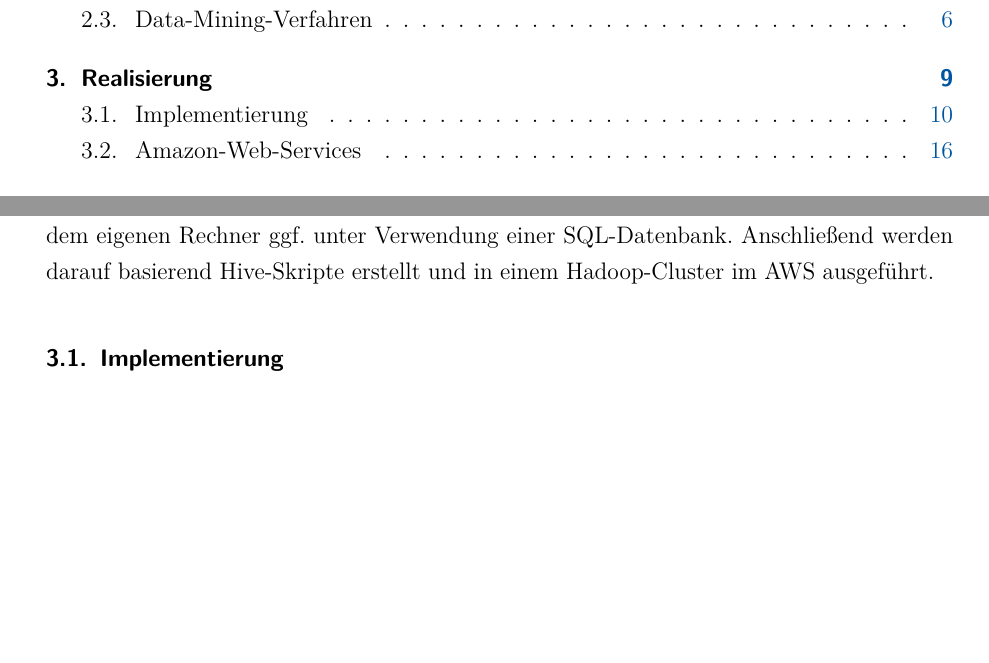
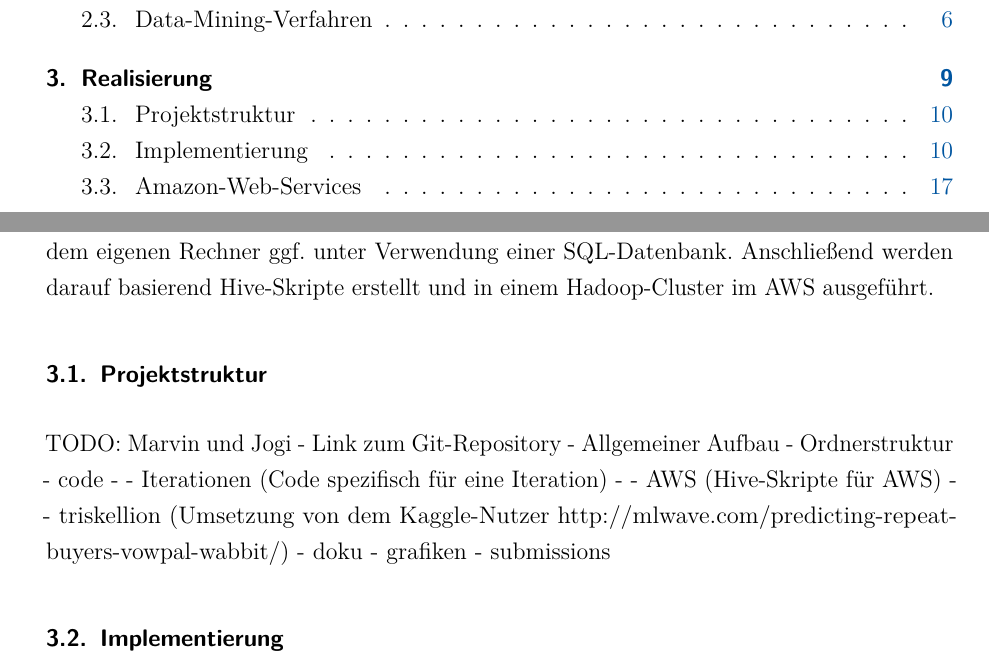
Before and after one commit to w-hs/bigdata, a LaTeX document (doku/Ausarbeitung.tex, which reads doku/Inhalt/Realisierung.tex): two parts of pages 2 and 11 of 34 before the commit and two parts of pages 2 and 11 of 35 after it, joined at a grey line, cut so that both start at the same text, the shorter picture padded with empty space. Compiled offline with pdfLaTeX.

Commit message:
Doku: Realisierung: Projektstruktur

```diff
--- a/doku/Inhalt/Realisierung.tex
+++ b/doku/Inhalt/Realisierung.tex
@@ -7,6 +7,19 @@ Das Vorgehen bei der Realisierung umfasst das Testen und Entwickeln der Skripte
 dem eigenen Rechner ggf. unter Verwendung einer SQL-Datenbank.
 Anschließend werden darauf basierend Hive-Skripte erstellt und in einem Hadoop-Cluster
 im AWS ausgeführt.
+
+\subsection{Projektstruktur}
+TODO: Marvin und Jogi
+- Link zum Git-Repository
+- Allgemeiner Aufbau
+- Ordnerstruktur
+- code
+- - Iterationen (Code spezifisch für eine Iteration)
+- - AWS (Hive-Skripte für AWS)
+- - triskellion (Umsetzung von dem Kaggle-Nutzer http://mlwave.com/predicting-repeat-buyers-vowpal-wabbit/)
+- doku
+- grafiken
+- submissions
 
 \subsection{Implementierung}
 Im Nachfolgenden werden alle Iterationen der Reihe nach vorgestellt. Die Ergebnisse,
```
